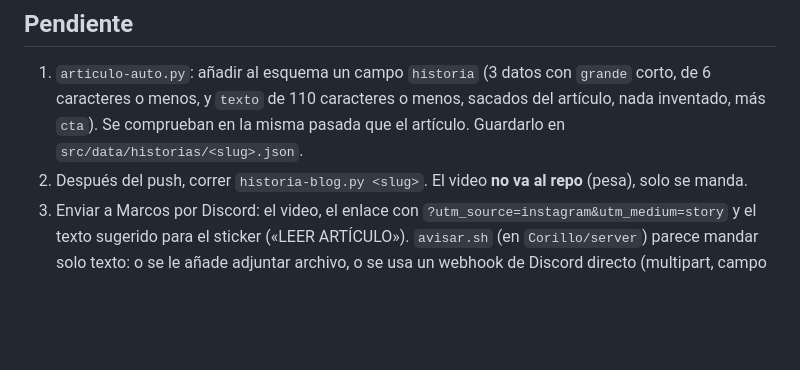
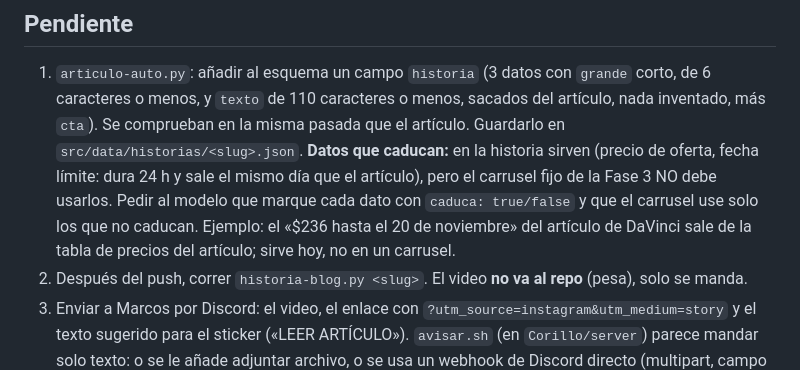
Before and after one commit to marcosstgo/marcossantiago-web, a Markdown page: docs/historias-instagram.md, the part around the change. Drawn GitHub-style; blank space fills up the shorter version.

Commit message:
docs(historias): los datos con fecha límite no van al carrusel fijo
Co-Authored-By: Claude Opus 5.5 <noreply@anthropic.com>
Claude-Session: https://claude.ai/code/session_018Cr629JQCUpuo9C75mCzr5

```diff
--- a/docs/historias-instagram.md
+++ b/docs/historias-instagram.md
@@ -41,6 +41,10 @@ artículo nuevo sale con una historia de Instagram (dura 24 horas) con un enlace
 1. `articulo-auto.py`: añadir al esquema un campo `historia` (3 datos con `grande` corto, de 6 caracteres o menos, y
    `texto` de 110 caracteres o menos, sacados del artículo, nada inventado, más `cta`). Se comprueban en la misma
    pasada que el artículo. Guardarlo en `src/data/historias/<slug>.json`.
+   **Datos que caducan:** en la historia sirven (precio de oferta, fecha límite: dura 24 h y sale el mismo día que el
+   artículo), pero el carrusel fijo de la Fase 3 NO debe usarlos. Pedir al modelo que marque cada dato con
+   `caduca: true/false` y que el carrusel use solo los que no caducan. Ejemplo: el «$236 hasta el 20 de noviembre» del
+   artículo de DaVinci sale de la tabla de precios del artículo; sirve hoy, no en un carrusel.
 2. Después del push, correr `historia-blog.py <slug>`. El video **no va al repo** (pesa), solo se manda.
 3. Enviar a Marcos por Discord: el video, el enlace con
    `?utm_source=instagram&utm_medium=story` y el texto sugerido para el sticker («LEER ARTÍCULO»).
```
